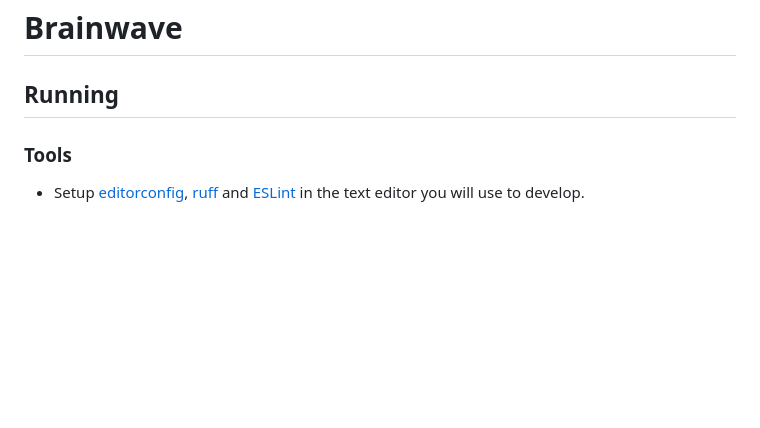
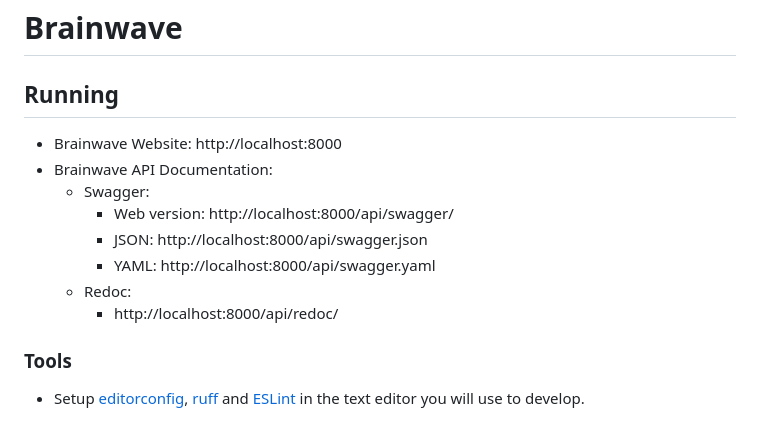
Before and after one commit to Misfit-Ninjas/brainwave-ninja, a Markdown page: README.md, the part around the change. Drawn GitHub-style; blank space fills up the shorter version.

Commit message:
Documenting API endpoints

```diff
--- a/README.md
+++ b/README.md
@@ -1,6 +1,15 @@
 # Brainwave
 
 ## Running
+
+- Brainwave Website: http://localhost:8000
+- Brainwave API Documentation:
+    - Swagger:
+        - Web version: http://localhost:8000/api/swagger/
+        - JSON: http://localhost:8000/api/swagger.json
+        - YAML: http://localhost:8000/api/swagger.yaml
+    - Redoc:
+        - http://localhost:8000/api/redoc/
 
 ### Tools
 
```
